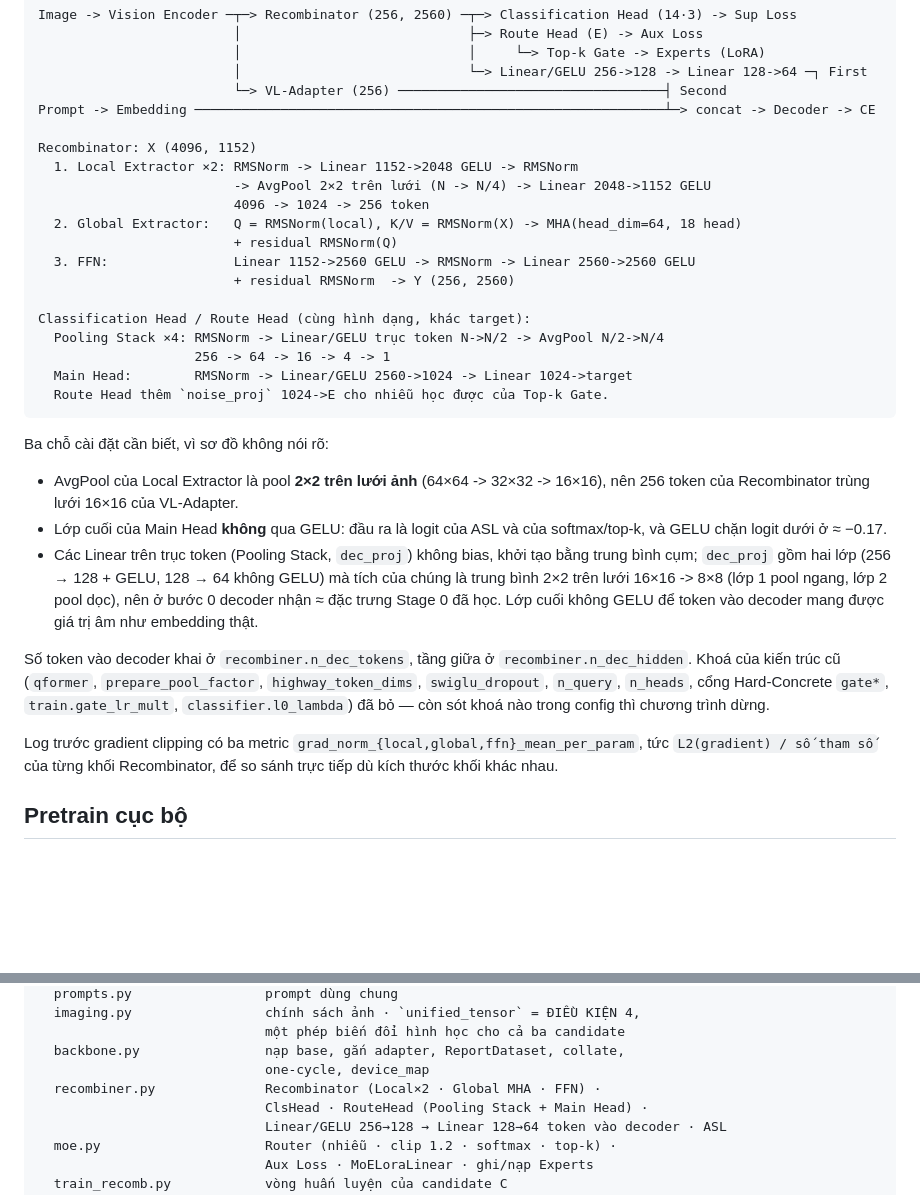
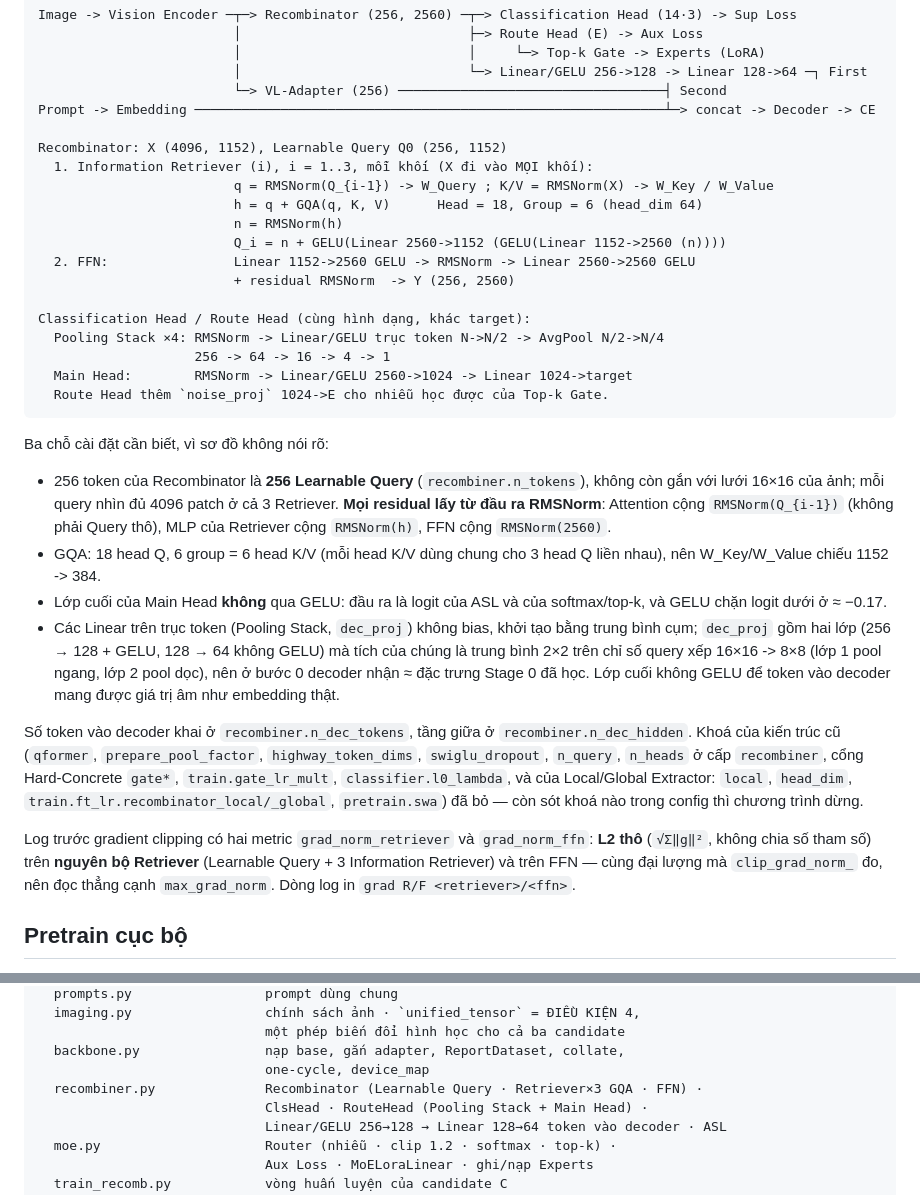
Before and after one commit to KenteaKe11/RGExp_proj, a Markdown page: README.md, 2 parts joined by grey strips. Drawn GitHub-style; blank space fills up the shorter version.

```diff
--- a/README.md
+++ b/README.md
@@ -34,13 +34,13 @@ Image -> Vision Encoder ─┬─> Recombinator (256, 2560) ─┬─> Classific
                          └─> VL-Adapter (256) ──────────────────────────────────┤ Second
 Prompt -> Embedding ────────────────────────────────────────────────────────────┴─> concat -> Decoder -> CE
 
-Recombinator: X (4096, 1152)
-  1. Local Extractor ×2: RMSNorm -> Linear 1152->2048 GELU -> RMSNorm
-                         -> AvgPool 2×2 trên lưới (N -> N/4) -> Linear 2048->1152 GELU
-                         4096 -> 1024 -> 256 token
-  2. Global Extractor:   Q = RMSNorm(local), K/V = RMSNorm(X) -> MHA(head_dim=64, 18 head)
-                         + residual RMSNorm(Q)
-  3. FFN:                Linear 1152->2560 GELU -> RMSNorm -> Linear 2560->2560 GELU
+Recombinator: X (4096, 1152), Learnable Query Q0 (256, 1152)
+  1. Information Retriever (i), i = 1..3, mỗi khối (X đi vào MỌI khối):
+                         q = RMSNorm(Q_{i-1}) -> W_Query ; K/V = RMSNorm(X) -> W_Key / W_Value
+                         h = q + GQA(q, K, V)      Head = 18, Group = 6 (head_dim 64)
+                         n = RMSNorm(h)
+                         Q_i = n + GELU(Linear 2560->1152 (GELU(Linear 1152->2560 (n))))
+  2. FFN:                Linear 1152->2560 GELU -> RMSNorm -> Linear 2560->2560 GELU
                          + residual RMSNorm  -> Y (256, 2560)
 
 Classification Head / Route Head (cùng hình dạng, khác target):
@@ -52,25 +52,34 @@ Classification Head / Route Head (cùng hình dạng, khác target):
 
 Ba chỗ cài đặt cần biết, vì sơ đồ không nói rõ:
 
-* AvgPool của Local Extractor là pool **2×2 trên lưới ảnh** (64×64 -> 32×32 ->
-  16×16), nên 256 token của Recombinator trùng lưới 16×16 của VL-Adapter.
+* 256 token của Recombinator là **256 Learnable Query** (`recombiner.n_tokens`),
+  không còn gắn với lưới 16×16 của ảnh; mỗi query nhìn đủ 4096 patch ở cả 3
+  Retriever. **Mọi residual lấy từ đầu ra RMSNorm**: Attention cộng
+  `RMSNorm(Q_{i-1})` (không phải Query thô), MLP của Retriever cộng `RMSNorm(h)`,
+  FFN cộng `RMSNorm(2560)`.
+* GQA: 18 head Q, 6 group = 6 head K/V (mỗi head K/V dùng chung cho 3 head Q
+  liền nhau), nên W_Key/W_Value chiếu 1152 -> 384.
 * Lớp cuối của Main Head **không** qua GELU: đầu ra là logit của ASL và của
   softmax/top-k, và GELU chặn logit dưới ở ≈ −0.17.
 * Các Linear trên trục token (Pooling Stack, `dec_proj`) không bias, khởi tạo bằng
   trung bình cụm; `dec_proj` gồm hai lớp (256 → 128 + GELU, 128 → 64 không
-  GELU) mà tích của chúng là trung bình 2×2 trên lưới 16×16 -> 8×8 (lớp 1 pool
-  ngang, lớp 2 pool dọc), nên ở bước 0 decoder nhận ≈ đặc trưng Stage 0 đã học.
+  GELU) mà tích của chúng là trung bình 2×2 trên chỉ số query xếp 16×16 -> 8×8
+  (lớp 1 pool ngang, lớp 2 pool dọc), nên ở bước 0 decoder nhận ≈ đặc trưng
+  Stage 0 đã học.
   Lớp cuối không GELU để token vào decoder mang được giá trị âm như embedding thật.
 
 Số token vào decoder khai ở `recombiner.n_dec_tokens`, tầng giữa ở `recombiner.n_dec_hidden`. Khoá của kiến trúc cũ
 (`qformer`, `prepare_pool_factor`, `highway_token_dims`, `swiglu_dropout`,
-`n_query`, `n_heads`, cổng Hard-Concrete `gate*`, `train.gate_lr_mult`,
-`classifier.l0_lambda`) đã bỏ — còn sót khoá nào trong config thì chương trình
-dừng.
+`n_query`, `n_heads` ở cấp `recombiner`, cổng Hard-Concrete `gate*`,
+`train.gate_lr_mult`, `classifier.l0_lambda`, và của Local/Global Extractor:
+`local`, `head_dim`, `train.ft_lr.recombinator_local/_global`, `pretrain.swa`)
+đã bỏ — còn sót khoá nào trong config thì chương trình dừng.
 
-Log trước gradient clipping có ba metric `grad_norm_{local,global,ffn}_mean_per_param`,
-tức `L2(gradient) / số tham số` của từng khối Recombinator, để so sánh trực tiếp
-dù kích thước khối khác nhau.
+Log trước gradient clipping có hai metric `grad_norm_retriever` và
+`grad_norm_ffn`: **L2 thô** (`√Σ‖g‖²`, không chia số tham số) trên **nguyên bộ
+Retriever** (Learnable Query + 3 Information Retriever) và trên FFN — cùng đại
+lượng mà `clip_grad_norm_` đo, nên đọc thẳng cạnh `max_grad_norm`. Dòng log in
+`grad R/F <retriever>/<ffn>`.
 
 ## Pretrain cục bộ
 
@@ -250,7 +260,7 @@ src/
                              một phép biến đổi hình học cho cả ba candidate
   backbone.py                nạp base, gắn adapter, ReportDataset, collate,
                              one-cycle, device_map
-  recombiner.py              Recombinator (Local×2 · Global MHA · FFN) ·
+  recombiner.py              Recombinator (Learnable Query · Retriever×3 GQA · FFN) ·
                              ClsHead · RouteHead (Pooling Stack + Main Head) ·
                              Linear/GELU 256→128 → Linear 128→64 token vào decoder · ASL
   moe.py                     Router (nhiễu · clip 1.2 · softmax · top-k) ·
```
Also changed, not shown: other parts of README.md (+8 -7 lines), docs/figures/fig2_recombinator.png, 10 other files.
